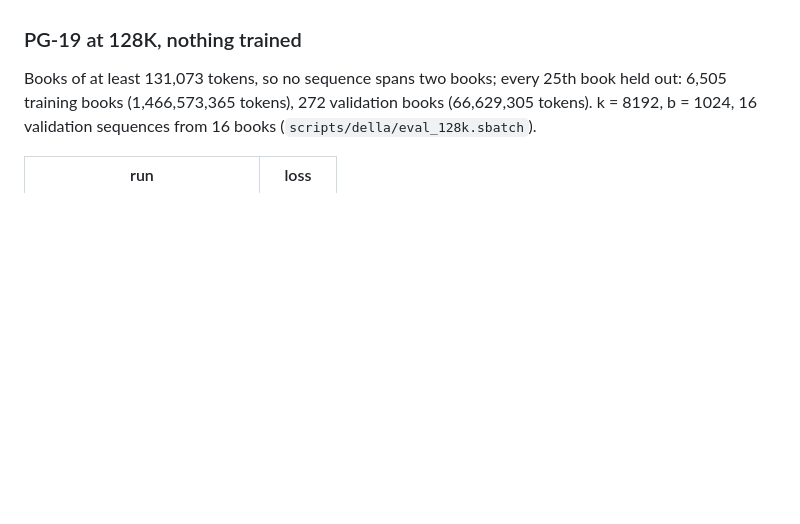
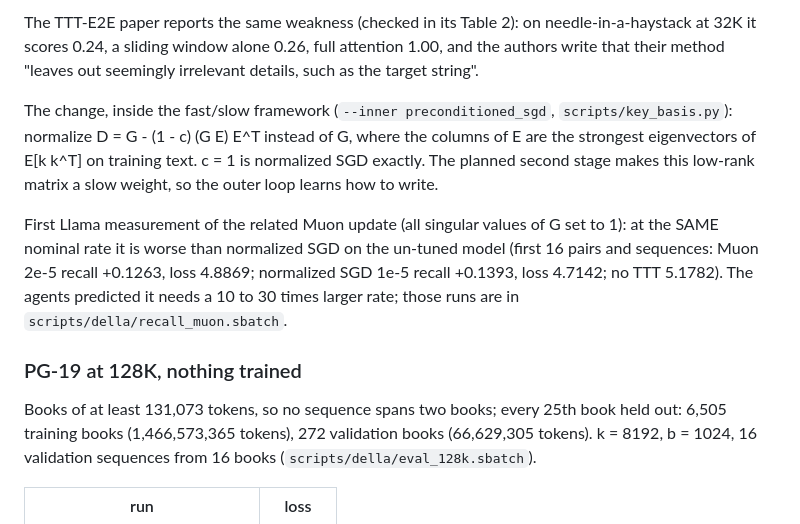
Before and after one commit to ilovehhhyn/ttt-big-fast, a Markdown page: docs/results/results.md, the part around one of its changes. Rendered like a GitHub page; blank space fills up the shorter version.

Commit message:
docs(results): record more recall runs and the diagnosis of the weak write
Co-Authored-By: Claude Fable 5.1 <noreply@anthropic.com>

```diff
--- a/docs/results/results.md
+++ b/docs/results/results.md
@@ -1152,3 +1203,18 @@ Same test, same 32 sequences (`scripts/della/recall_lr.sbatch`, jobs 14244517 an
+The TTT-E2E paper reports the same weakness (checked in its Table 2): on needle-in-a-haystack at
+32K it scores 0.24, a sliding window alone 0.26, full attention 1.00, and the authors write that
+their method "leaves out seemingly irrelevant details, such as the target string".
+
+The change, inside the fast/slow framework (`--inner preconditioned_sgd`, `scripts/key_basis.py`):
+normalize D = G - (1 - c) (G E) E^T instead of G, where the columns of E are the strongest
+eigenvectors of E[k k^T] on training text. c = 1 is normalized SGD exactly. The planned second
+stage makes this low-rank matrix a slow weight, so the outer loop learns how to write.
+
+First Llama measurement of the related Muon update (all singular values of G set to 1): at the
+SAME nominal rate it is worse than normalized SGD on the un-tuned model (first 16 pairs and
+sequences: Muon 2e-5 recall +0.1263, loss 4.8869; normalized SGD 1e-5 recall +0.1393, loss 4.7142;
+no TTT 5.1782). The agents predicted it needs a 10 to 30 times larger rate; those runs are in
+`scripts/della/recall_muon.sbatch`.
+
 ### PG-19 at 128K, nothing trained
 
 Books of at least 131,073 tokens, so no sequence spans two books; every 25th book held out:
```
Also changed, not shown: other parts of docs/results/results.md (+51 -0 lines).
